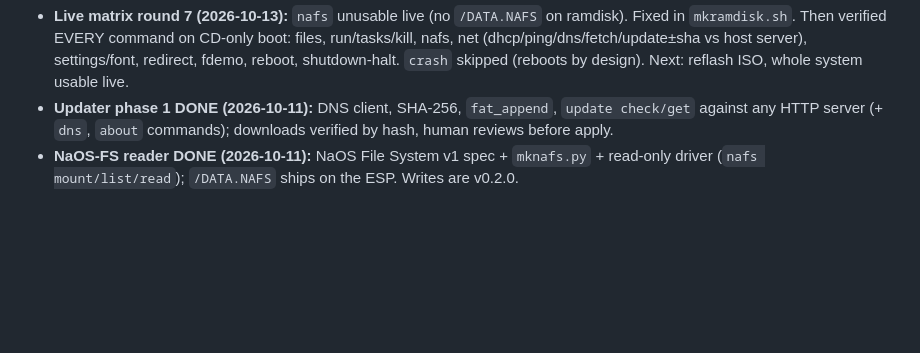
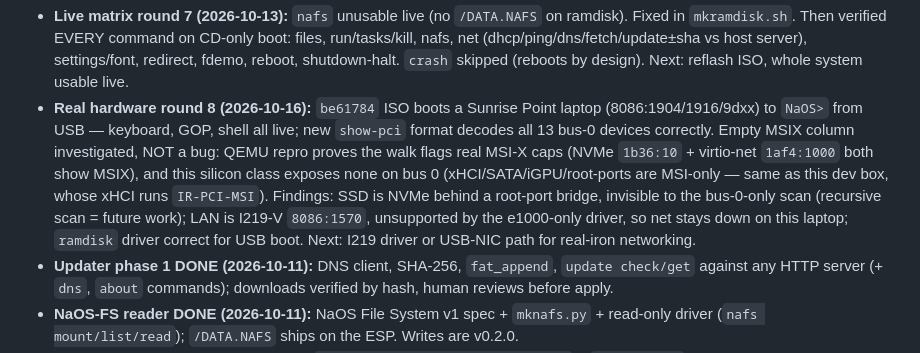
Before and after one commit to nacer0s/NaOS, a Markdown page: versions/v0.2.0/IDEA.md, the part around the change. Drawn GitHub-style; blank space fills up the shorter version.

Commit message:
v0.2.0: real-hardware round 8 (Sunrise Point boot report, MSIX cleared)

```diff
--- a/versions/v0.2.0/IDEA.md
+++ b/versions/v0.2.0/IDEA.md
@@ -185,6 +185,7 @@ File creation rule: ESP is built with `mformat -i build/NaOS.v0.1.0.img -F -v Na
 * **Real hardware round 5 (2026-10-13):** USB boot reaches the shell but `list` says `fat: not ready` (40MB single-pool staging fails on real firmware, no live fallback). Fixed: `file_open_stream()` + 1MB-chunk staging with per-step diagnostics, kernel `ramdisk:` status line + `no usable disk` message. Cursor blink verified working (48px bar, 500ms, live tail only). Next: reflash ISO, expect `list` to show live files.
 * **Cursor round 6 (2026-10-13):** blink froze after boot on real iron (PIT-rate quirks), fine on QEMU. Fixed: new `rtc_second()` drives 1s wall-clock phases, PIT toggle only when no RTC. Next: reflash, expect steady 1s blink at idle.
 * **Live matrix round 7 (2026-10-13):** `nafs` unusable live (no `/DATA.NAFS` on ramdisk). Fixed in `mkramdisk.sh`. Then verified EVERY command on CD-only boot: files, run/tasks/kill, nafs, net (dhcp/ping/dns/fetch/update±sha vs host server), settings/font, redirect, fdemo, reboot, shutdown-halt. `crash` skipped (reboots by design). Next: reflash ISO, whole system usable live.
+* **Real hardware round 8 (2026-10-16):** `be61784` ISO boots a Sunrise Point laptop (8086:1904/1916/9dxx) to `NaOS>` from USB — keyboard, GOP, shell all live; new `show-pci` format decodes all 13 bus-0 devices correctly. Empty MSIX column investigated, NOT a bug: QEMU repro proves the walk flags real MSI-X caps (NVMe `1b36:10` + virtio-net `1af4:1000` both show MSIX), and this silicon class exposes none on bus 0 (xHCI/SATA/iGPU/root-ports are MSI-only — same as this dev box, whose xHCI runs `IR-PCI-MSI`). Findings: SSD is NVMe behind a root-port bridge, invisible to the bus-0-only scan (recursive scan = future work); LAN is I219-V `8086:1570`, unsupported by the e1000-only driver, so net stays down on this laptop; `ramdisk` driver correct for USB boot. Next: I219 driver or USB-NIC path for real-iron networking.
 * **Updater phase 1 DONE (2026-10-11):** DNS client, SHA-256, `fat_append`, `update check/get` against any HTTP server (+ `dns`, `about` commands); downloads verified by hash, human reviews before apply.
 * **NaOS-FS reader DONE (2026-10-11):** NaOS File System v1 spec + `mknafs.py` + read-only driver (`nafs mount/list/read`); `/DATA.NAFS` ships on the ESP. Writes are v0.2.0.
 * **NaOS-FS writes DONE (2026-10-15):** `nafs write <fat-src> </nafs-dst>` + `nafs delete` (whole-image edit, FAT write-back, quiet remount); allocator marks dir blocks incl. root; demo image padded to 185 blocks (`--pad 64`, 94,720 B) so writes have headroom. FAT side is LFN-aware (see CHANGELOG 2026-10-15).
```
